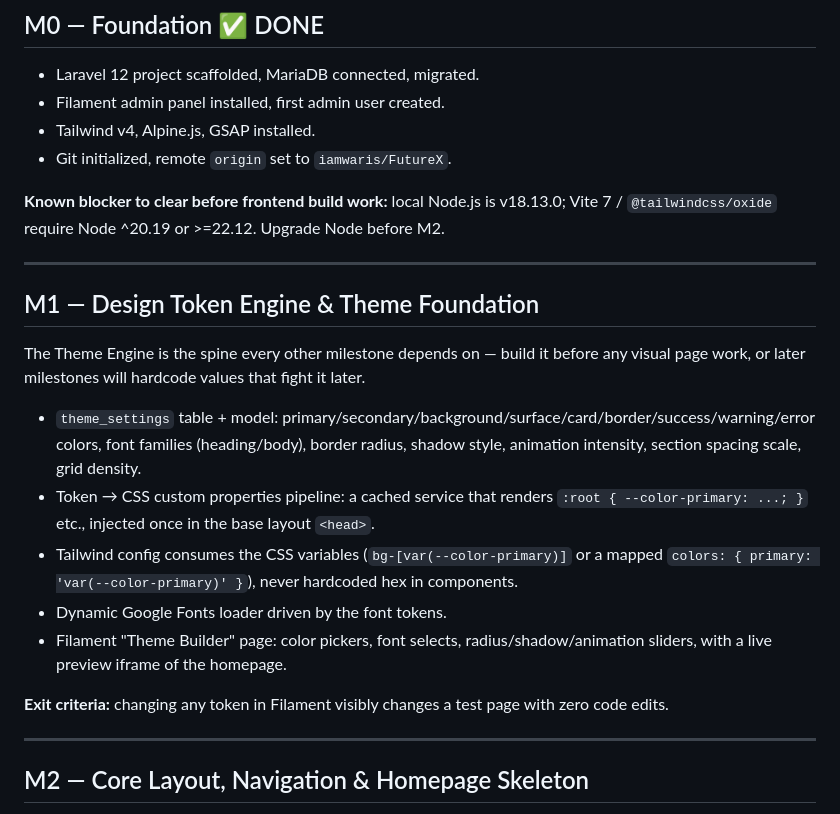
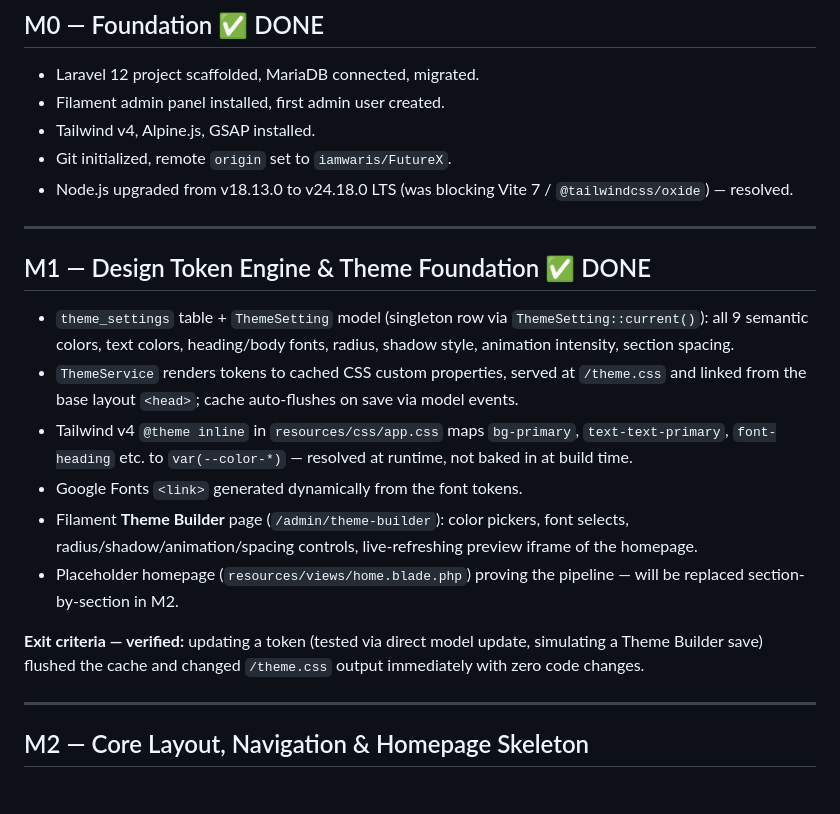
Before and after one commit to iamwaris/FutureX, a Markdown page: docs/MILESTONES.md, the part around the change. GitHub-like rendering.

```diff
--- a/docs/MILESTONES.md
+++ b/docs/MILESTONES.md
@@ -12,22 +12,20 @@ Stack: Laravel 12 + Filament 3 (admin), MariaDB, Tailwind CSS v4, Alpine.js + GS
 - Filament admin panel installed, first admin user created.
 - Tailwind v4, Alpine.js, GSAP installed.
 - Git initialized, remote `origin` set to `iamwaris/FutureX`.
-
-**Known blocker to clear before frontend build work:** local Node.js is v18.13.0; Vite 7 / `@tailwindcss/oxide` require Node ^20.19 or >=22.12. Upgrade Node before M2.
+- Node.js upgraded from v18.13.0 to v24.18.0 LTS (was blocking Vite 7 / `@tailwindcss/oxide`) — resolved.
 
 ---
 
-## M1 — Design Token Engine & Theme Foundation
+## M1 — Design Token Engine & Theme Foundation ✅ DONE
 
-The Theme Engine is the spine every other milestone depends on — build it before any visual page work, or later milestones will hardcode values that fight it later.
+- `theme_settings` table + `ThemeSetting` model (singleton row via `ThemeSetting::current()`): all 9 semantic colors, text colors, heading/body fonts, radius, shadow style, animation intensity, section spacing.
+- `ThemeService` renders tokens to cached CSS custom properties, served at `/theme.css` and linked from the base layout `<head>`; cache auto-flushes on save via model events.
+- Tailwind v4 `@theme inline` in `resources/css/app.css` maps `bg-primary`, `text-text-primary`, `font-heading` etc. to `var(--color-*)` — resolved at runtime, not baked in at build time.
+- Google Fonts `<link>` generated dynamically from the font tokens.
+- Filament **Theme Builder** page (`/admin/theme-builder`): color pickers, font selects, radius/shadow/animation/spacing controls, live-refreshing preview iframe of the homepage.
+- Placeholder homepage (`resources/views/home.blade.php`) proving the pipeline — will be replaced section-by-section in M2.
 
-- `theme_settings` table + model: primary/secondary/background/surface/card/border/success/warning/error colors, font families (heading/body), border radius, shadow style, animation intensity, section spacing scale, grid density.
-- Token → CSS custom properties pipeline: a cached service that renders `:root { --color-primary: ...; }` etc., injected once in the base layout `<head>`.
-- Tailwind config consumes the CSS variables (`bg-[var(--color-primary)]` or a mapped `colors: { primary: 'var(--color-primary)' }`), never hardcoded hex in components.
-- Dynamic Google Fonts loader driven by the font tokens.
-- Filament "Theme Builder" page: color pickers, font selects, radius/shadow/animation sliders, with a live preview iframe of the homepage.
-
-**Exit criteria:** changing any token in Filament visibly changes a test page with zero code edits.
+**Exit criteria — verified:** updating a token (tested via direct model update, simulating a Theme Builder save) flushed the cache and changed `/theme.css` output immediately with zero code changes.
 
 ---
 
```
Also changed, not shown: CLAUDE.md (+1 -1 lines).
